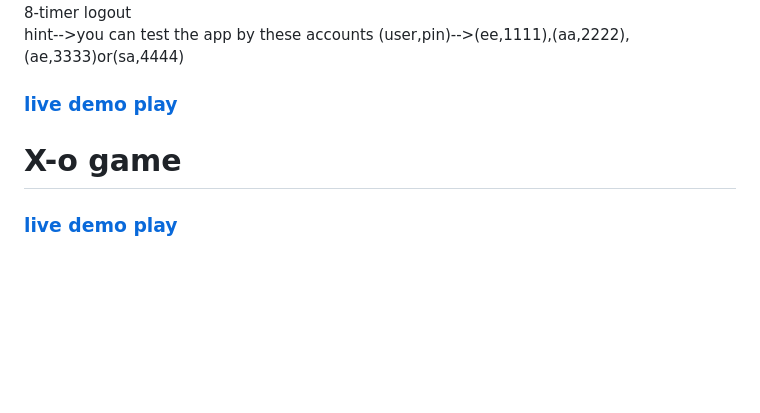
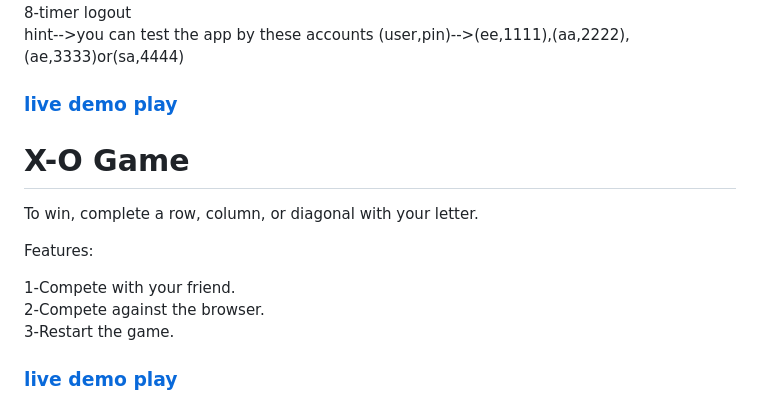
Before and after one commit to EmanEldeeb/JavaScript-tasks, a Markdown page: README.md, the part around the change. Drawn GitHub-style; blank space fills up the shorter version.

```diff
--- a/README.md
+++ b/README.md
@@ -44,7 +44,15 @@ test array functionalty
 hint-->you can test the app by these accounts (user,pin)-->(ee,1111),(aa,2222),(ae,3333)or(sa,4444)
   ### [live demo play](https://emaneldeeb.github.io/JavaScript-tasks/Bankist/index.html)
 
-# X-o game
+ # X-O Game
+To win, complete a row, column, or diagonal with your letter.
+
+Features:
+
+1-Compete with your friend.
+2-Compete against the browser.
+3-Restart the game.
+
 ### [live demo play](https://emaneldeeb.github.io/JavaScript-tasks/x-o/index.html)
 
 # DOM-TASKS
```
